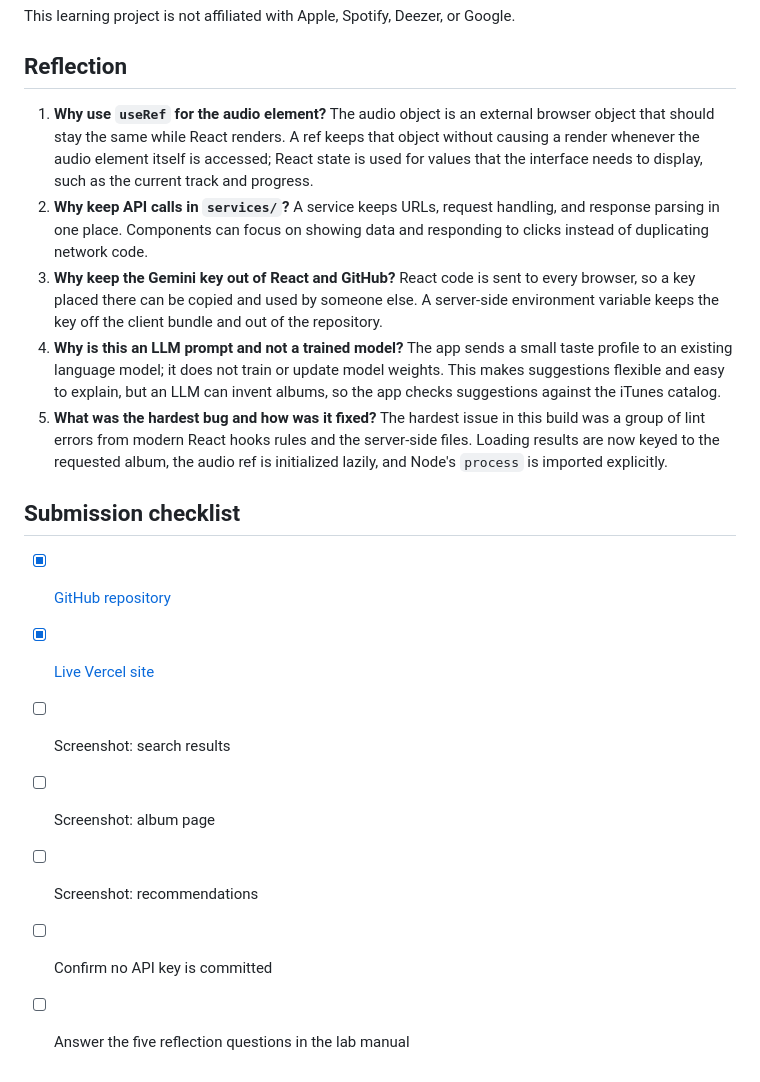
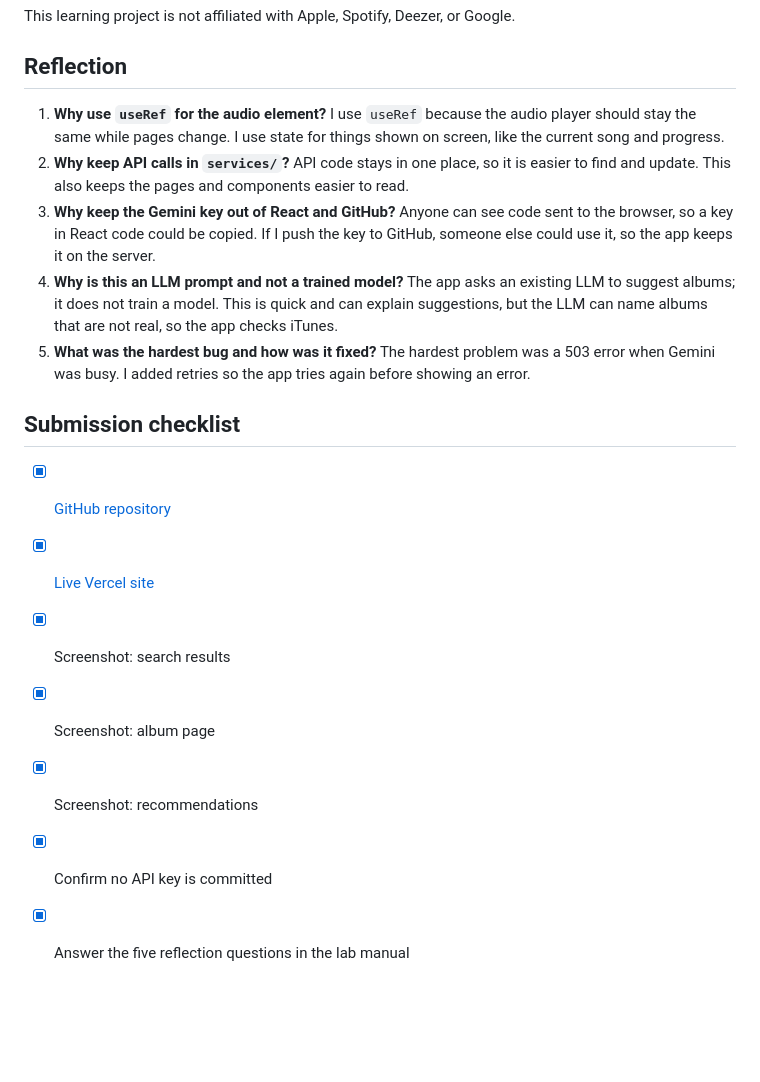
Before and after one commit to johnclarencee/album-tracker, a Markdown page: README.md, the part around one of its changes. GitHub-like rendering; blank space fills up the shorter version.

```diff
--- a/README.md
+++ b/README.md
@@ -56,18 +66,18 @@ This learning project is not affiliated with Apple, Spotify, Deezer, or Google.
 
 ## Reflection
 
-1. **Why use `useRef` for the audio element?** The audio object is an external browser object that should stay the same while React renders. A ref keeps that object without causing a render whenever the audio element itself is accessed; React state is used for values that the interface needs to display, such as the current track and progress.
-2. **Why keep API calls in `services/`?** A service keeps URLs, request handling, and response parsing in one place. Components can focus on showing data and responding to clicks instead of duplicating network code.
-3. **Why keep the Gemini key out of React and GitHub?** React code is sent to every browser, so a key placed there can be copied and used by someone else. A server-side environment variable keeps the key off the client bundle and out of the repository.
-4. **Why is this an LLM prompt and not a trained model?** The app sends a small taste profile to an existing language model; it does not train or update model weights. This makes suggestions flexible and easy to explain, but an LLM can invent albums, so the app checks suggestions against the iTunes catalog.
-5. **What was the hardest bug and how was it fixed?** The hardest issue in this build was a group of lint errors from modern React hooks rules and the server-side files. Loading results are now keyed to the requested album, the audio ref is initialized lazily, and Node's `process` is imported explicitly.
+1. **Why use `useRef` for the audio element?** I use `useRef` because the audio player should stay the same while pages change. I use state for things shown on screen, like the current song and progress.
+2. **Why keep API calls in `services/`?** API code stays in one place, so it is easier to find and update. This also keeps the pages and components easier to read.
+3. **Why keep the Gemini key out of React and GitHub?** Anyone can see code sent to the browser, so a key in React code could be copied. If I push the key to GitHub, someone else could use it, so the app keeps it on the server.
+4. **Why is this an LLM prompt and not a trained model?** The app asks an existing LLM to suggest albums; it does not train a model. This is quick and can explain suggestions, but the LLM can name albums that are not real, so the app checks iTunes.
+5. **What was the hardest bug and how was it fixed?** The hardest problem was a 503 error when Gemini was busy. I added retries so the app tries again before showing an error.
 
 ## Submission checklist
 
 - [x] [GitHub repository](https://github.com/johnclarencee/album-tracker)
 - [x] [Live Vercel site](https://album-tracker-vert-ten.vercel.app/)
-- [ ] Screenshot: search results
-- [ ] Screenshot: album page
-- [ ] Screenshot: recommendations
-- [ ] Confirm no API key is committed
-- [ ] Answer the five reflection questions in the lab manual
+- [x] Screenshot: search results
+- [x] Screenshot: album page
+- [x] Screenshot: recommendations
+- [x] Confirm no API key is committed
+- [x] Answer the five reflection questions in the lab manual
```
Also changed, not shown: other parts of README.md (+11 -1 lines), screenshots/albumdetails.PNG (added), screenshots/reco.PNG (added), 1 other file.
